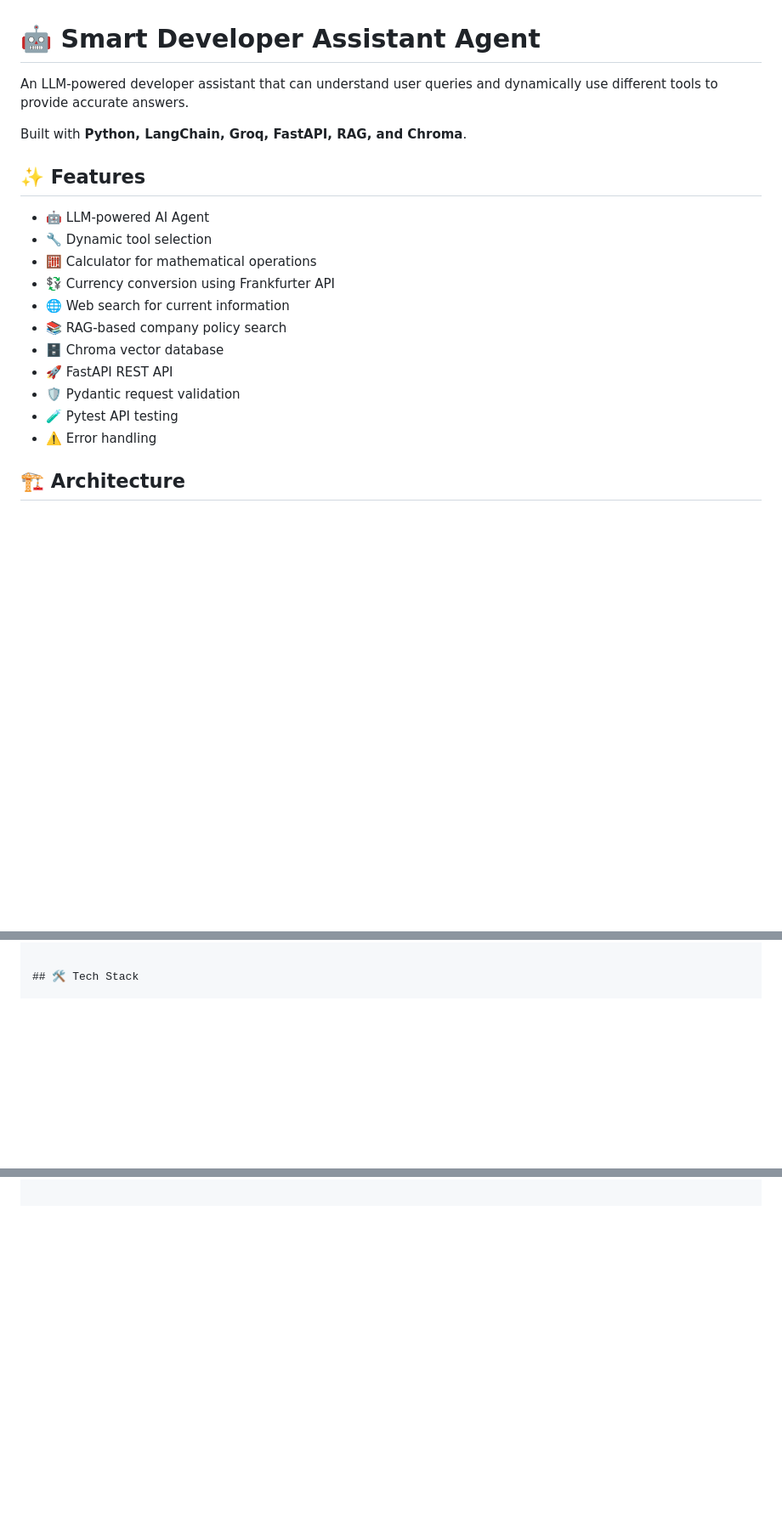
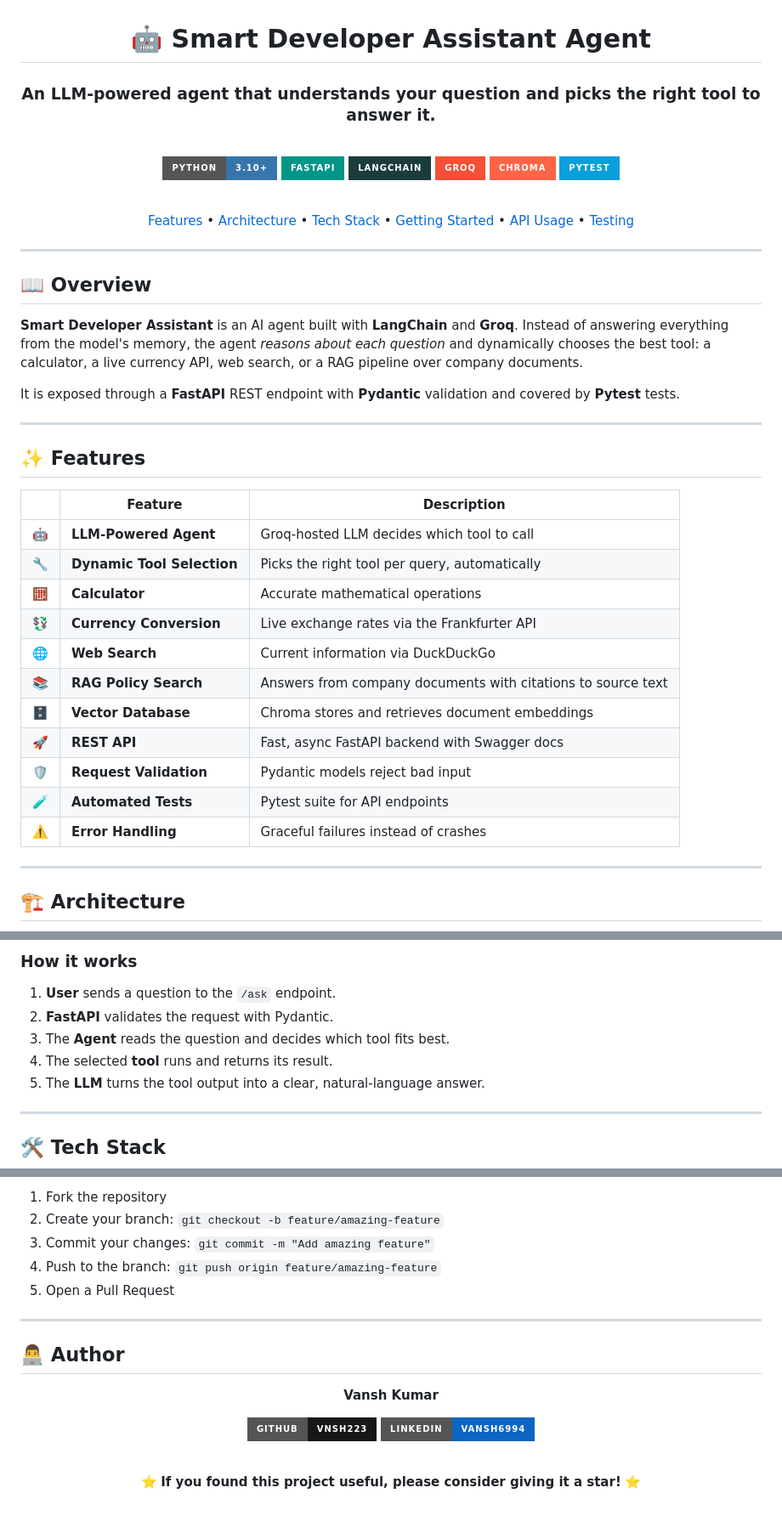
Before and after one commit to vnsh223/smart-developer-assistant, a Markdown page: README.md, 3 parts joined by grey strips. Shown at 85% size. Drawn GitHub-style; badges without logos; blank space fills up the shorter version.

Commit message:
Revise README for clarity and detail
Updated README with enhanced descriptions, features, and project structure.

```diff
--- a/README.md
+++ b/README.md
@@ -1,22 +3,54 @@
 # 🤖 Smart Developer Assistant Agent
 
-An LLM-powered developer assistant that can understand user queries and dynamically use different tools to provide accurate answers.
+### An LLM-powered agent that understands your question and picks the right tool to answer it.
 
-Built with **Python, LangChain, Groq, FastAPI, RAG, and Chroma**.
+<br>
+
+![Python](https://img.shields.io/badge/Python-3.10+-3776AB?style=for-the-badge&logo=python&logoColor=white)
+![FastAPI](https://img.shields.io/badge/FastAPI-009688?style=for-the-badge&logo=fastapi&logoColor=white)
+![LangChain](https://img.shields.io/badge/LangChain-1C3C3C?style=for-the-badge&logo=langchain&logoColor=white)
+![Groq](https://img.shields.io/badge/Groq-F55036?style=for-the-badge&logo=groq&logoColor=white)
+![ChromaDB](https://img.shields.io/badge/Chroma-FF6446?style=for-the-badge)
+![Pytest](https://img.shields.io/badge/Pytest-0A9EDC?style=for-the-badge&logo=pytest&logoColor=white)
+
+<br>
+
+[Features](#-features) •
+[Architecture](#-architecture) •
+[Tech Stack](#-tech-stack) •
+[Getting Started](#-getting-started) •
+[API Usage](#-api-usage) •
+[Testing](#-testing)
+
+</div>
+
+---
+
+## 📖 Overview
+
+**Smart Developer Assistant** is an AI agent built with **LangChain** and **Groq**. Instead of answering everything from the model's memory, the agent *reasons about each question* and dynamically chooses the best tool: a calculator, a live currency API, web search, or a RAG pipeline over company documents.
+
+It is exposed through a **FastAPI** REST endpoint with **Pydantic** validation and covered by **Pytest** tests.
+
+---
 
 ## ✨ Features
 
-- 🤖 LLM-powered AI Agent
-- 🔧 Dynamic tool selection
-- 🧮 Calculator for mathematical operations
-- 💱 Currency conversion using Frankfurter API
-- 🌐 Web search for current information
-- 📚 RAG-based company policy search
-- 🗄️ Chroma vector database
-- 🚀 FastAPI REST API
-- 🛡️ Pydantic request validation
-- 🧪 Pytest API testing
-- ⚠️ Error handling
+| | Feature | Description |
+|---|---|---|
+| 🤖 | **LLM-Powered Agent** | Groq-hosted LLM decides which tool to call |
+| 🔧 | **Dynamic Tool Selection** | Picks the right tool per query, automatically |
+| 🧮 | **Calculator** | Accurate mathematical operations |
+| 💱 | **Currency Conversion** | Live exchange rates via the Frankfurter API |
+| 🌐 | **Web Search** | Current information via DuckDuckGo |
+| 📚 | **RAG Policy Search** | Answers from company documents with citations to source text |
+| 🗄️ | **Vector Database** | Chroma stores and retrieves document embeddings |
+| 🚀 | **REST API** | Fast, async FastAPI backend with Swagger docs |
+| 🛡️ | **Request Validation** | Pydantic models reject bad input |
+| 🧪 | **Automated Tests** | Pytest suite for API endpoints |
+| ⚠️ | **Error Handling** | Graceful failures instead of crashes |
+
+---
 
 ## 🏗️ Architecture
 
@@ -53,3 +80,12 @@ Built with **Python, LangChain, Groq, FastAPI, RAG, and Chroma**.
+### How it works
+
+1. **User** sends a question to the `/ask` endpoint.
+2. **FastAPI** validates the request with Pydantic.
+3. The **Agent** reads the question and decides which tool fits best.
+4. The selected **tool** runs and returns its result.
+5. The **LLM** turns the tool output into a clear, natural-language answer.
+
+---
 
 ## 🛠️ Tech Stack
 
@@ -207,0 +296,22 @@ GitHub: https://github.com/vnsh223
+1. Fork the repository
+2. Create your branch: `git checkout -b feature/amazing-feature`
+3. Commit your changes: `git commit -m "Add amazing feature"`
+4. Push to the branch: `git push origin feature/amazing-feature`
+5. Open a Pull Request
+
+---
+
+## 👨‍💻 Author
+
+<div align="center">
+
+**Vansh Kumar**
+
+[![GitHub](https://img.shields.io/badge/GitHub-vnsh223-181717?style=for-the-badge&logo=github&logoColor=white)](https://github.com/vnsh223)
+[![LinkedIn](https://img.shields.io/badge/LinkedIn-vansh6994-0A66C2?style=for-the-badge&logo=linkedin&logoColor=white)](https://www.linkedin.com/in/vansh6994/)
+
+<br>
+
+⭐ **If you found this project useful, please consider giving it a star!** ⭐
+
+</div>
```
Also changed, not shown: other parts of README.md (+158 -111 lines).
